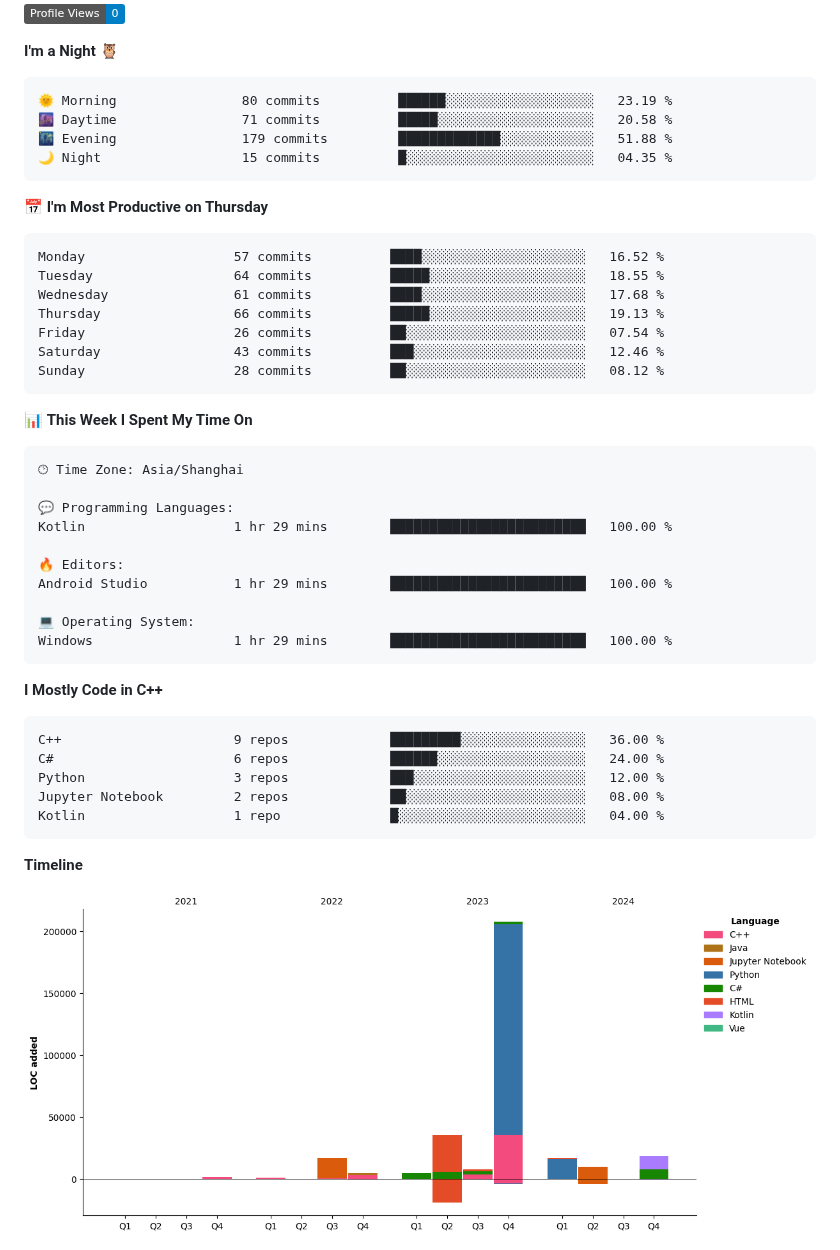
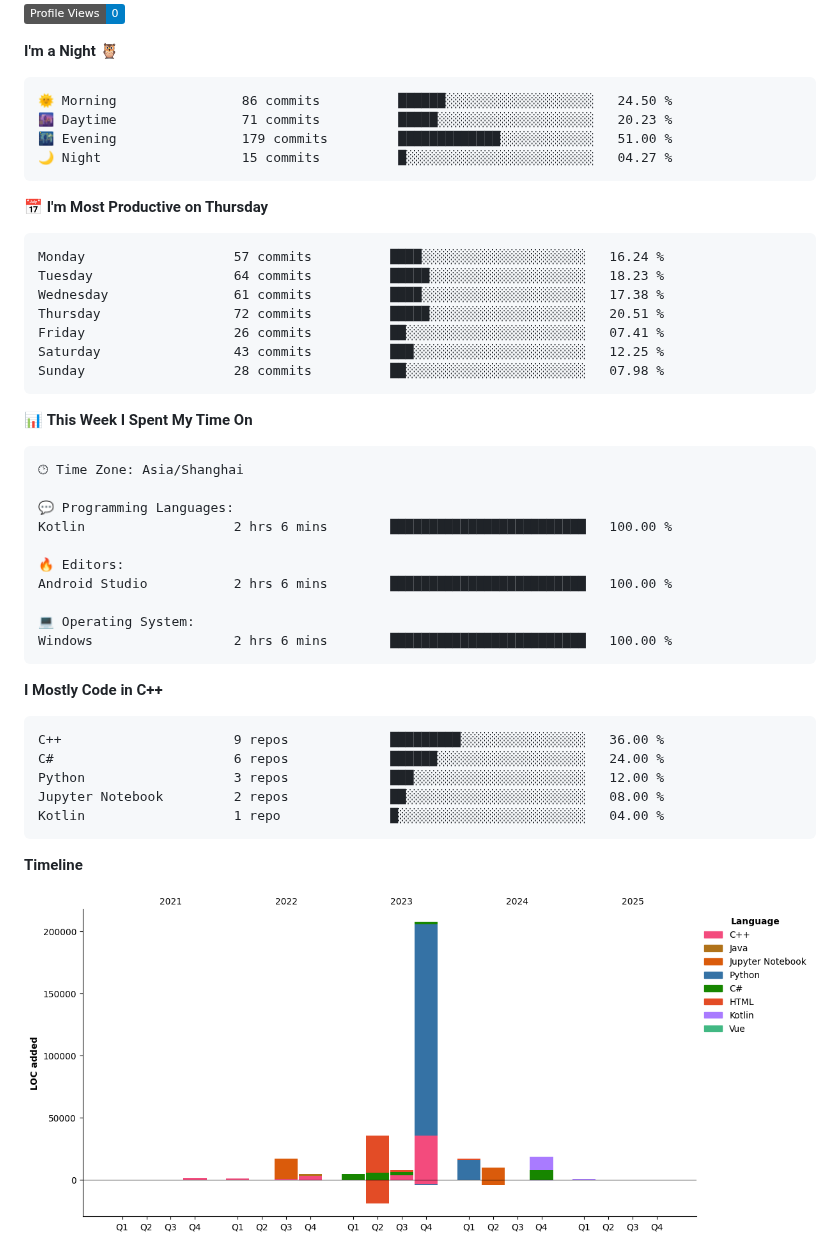
Before and after one commit to StandardL/StandardL, a Markdown page: README.md, the part around one of its changes. Rendered like a GitHub page; pictures changed too: assets/bar_graph.png; badges without logos.

Commit message:
Updated with Dev Metrics

````diff
--- a/README.md
+++ b/README.md
@@ -27,21 +27,21 @@
 **I'm a Night 🦉**
 
 ```text
-🌞 Morning                80 commits          ██████░░░░░░░░░░░░░░░░░░░   23.19 %
-🌆 Daytime                71 commits          █████░░░░░░░░░░░░░░░░░░░░   20.58 %
-🌃 Evening                179 commits         █████████████░░░░░░░░░░░░   51.88 %
-🌙 Night                  15 commits          █░░░░░░░░░░░░░░░░░░░░░░░░   04.35 %
+🌞 Morning                86 commits          ██████░░░░░░░░░░░░░░░░░░░   24.50 %
+🌆 Daytime                71 commits          █████░░░░░░░░░░░░░░░░░░░░   20.23 %
+🌃 Evening                179 commits         █████████████░░░░░░░░░░░░   51.00 %
+🌙 Night                  15 commits          █░░░░░░░░░░░░░░░░░░░░░░░░   04.27 %
 ```
 📅 **I'm Most Productive on Thursday**
 
 ```text
-Monday                   57 commits          ████░░░░░░░░░░░░░░░░░░░░░   16.52 %
-Tuesday                  64 commits          █████░░░░░░░░░░░░░░░░░░░░   18.55 %
-Wednesday                61 commits          ████░░░░░░░░░░░░░░░░░░░░░   17.68 %
-Thursday                 66 commits          █████░░░░░░░░░░░░░░░░░░░░   19.13 %
-Friday                   26 commits          ██░░░░░░░░░░░░░░░░░░░░░░░   07.54 %
-Saturday                 43 commits          ███░░░░░░░░░░░░░░░░░░░░░░   12.46 %
-Sunday                   28 commits          ██░░░░░░░░░░░░░░░░░░░░░░░   08.12 %
+Monday                   57 commits          ████░░░░░░░░░░░░░░░░░░░░░   16.24 %
+Tuesday                  64 commits          █████░░░░░░░░░░░░░░░░░░░░   18.23 %
+Wednesday                61 commits          ████░░░░░░░░░░░░░░░░░░░░░   17.38 %
+Thursday                 72 commits          █████░░░░░░░░░░░░░░░░░░░░   20.51 %
+Friday                   26 commits          ██░░░░░░░░░░░░░░░░░░░░░░░   07.41 %
+Saturday                 43 commits          ███░░░░░░░░░░░░░░░░░░░░░░   12.25 %
+Sunday                   28 commits          ██░░░░░░░░░░░░░░░░░░░░░░░   07.98 %
 ```
 
 
@@ -51,13 +51,13 @@ Sunday                   28 commits          ██░░░░░░░░░
 🕑︎ Time Zone: Asia/Shanghai
 
 💬 Programming Languages:
-Kotlin                   1 hr 29 mins        █████████████████████████   100.00 %
+Kotlin                   2 hrs 6 mins        █████████████████████████   100.00 %
 
 🔥 Editors:
-Android Studio           1 hr 29 mins        █████████████████████████   100.00 %
+Android Studio           2 hrs 6 mins        █████████████████████████   100.00 %
 
 💻 Operating System:
-Windows                  1 hr 29 mins        █████████████████████████   100.00 %
+Windows                  2 hrs 6 mins        █████████████████████████   100.00 %
 ```
 
 **I Mostly Code in C++**
````
Also changed, not shown: other parts of README.md (+1 -1 lines).
